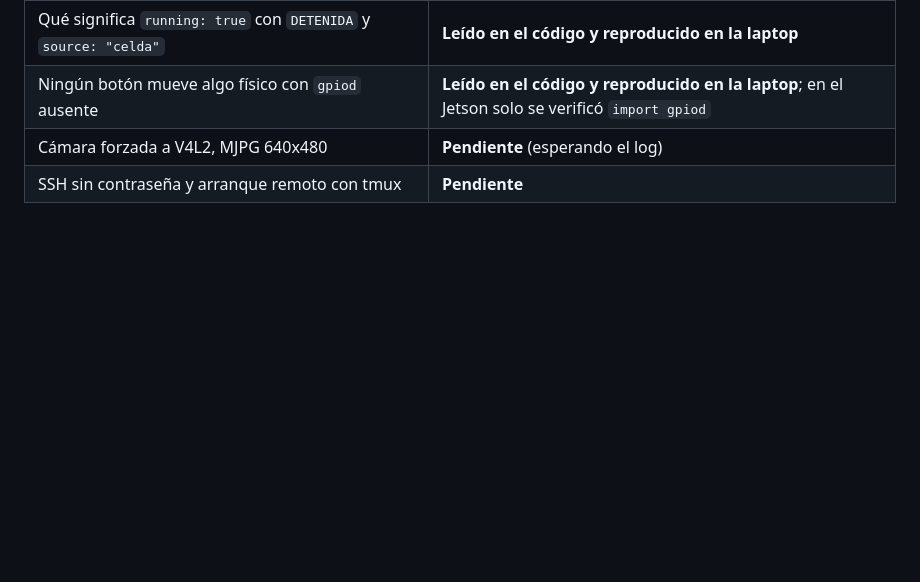
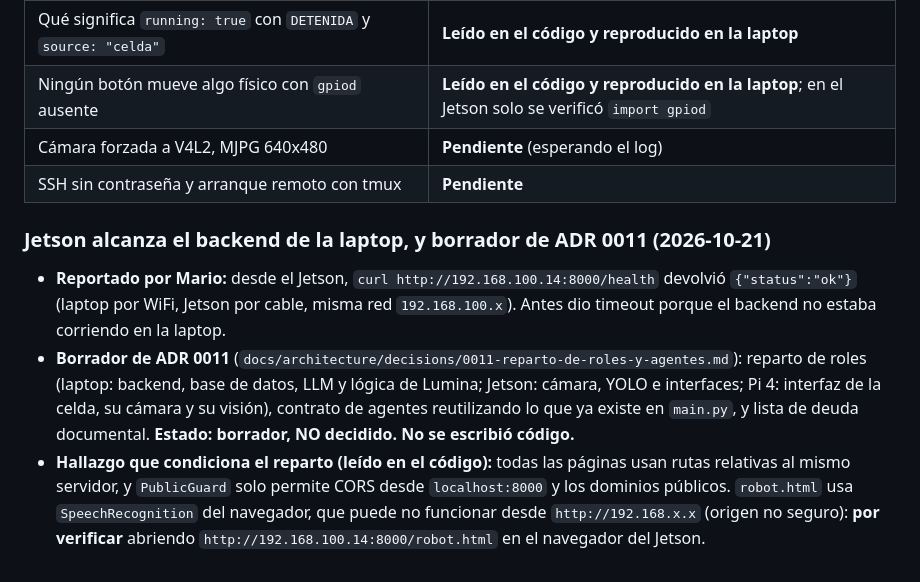
Before and after one commit to MarioMendez-123/INTEGRADORA, a Markdown page: docs/jetson/BITACORA_JETSON.md, the part around the change. Drawn GitHub-style; blank space fills up the shorter version.

Commit message:
Agrega el borrador de ADR 0011: reparto de roles y contrato de agentes (no decidido)
Propone laptop como backend central, base de datos, LLM y Lumina; Jetson con
camara, YOLO e interfaces; Pi 4 con la interfaz de la celda, su camara y su
vision. Define un contrato de agente (start, stop, status, stream) que
reutiliza lo existente en main.py, retira CELL_AGENT_URL (nunca se implemento),
compara dos formas de servir las paginas y lista las preguntas abiertas y la
deuda documental. Estado: borrador, sin decidir; no hay codigo.

Co-Authored-By: Claude Sonnet 5.5 <noreply@anthropic.com>

```diff
--- a/docs/jetson/BITACORA_JETSON.md
+++ b/docs/jetson/BITACORA_JETSON.md
@@ -622,3 +622,19 @@ para no abrir GPIO) quedan como propuesta, a decidir por Mario.
 | Ningún botón mueve algo físico con `gpiod` ausente | **Leído en el código y reproducido en la laptop**; en el Jetson solo se verificó `import gpiod` |
 | Cámara forzada a V4L2, MJPG 640x480 | **Pendiente** (esperando el log) |
 | SSH sin contraseña y arranque remoto con tmux | **Pendiente** |
+
+### Jetson alcanza el backend de la laptop, y borrador de ADR 0011 (2026-10-21)
+
+- **Reportado por Mario:** desde el Jetson, `curl http://192.168.100.14:8000/health` devolvió
+  `{"status":"ok"}` (laptop por WiFi, Jetson por cable, misma red `192.168.100.x`). Antes dio
+  timeout porque el backend no estaba corriendo en la laptop.
+- **Borrador de ADR 0011** (`docs/architecture/decisions/0011-reparto-de-roles-y-agentes.md`):
+  reparto de roles (laptop: backend, base de datos, LLM y lógica de Lumina; Jetson: cámara,
+  YOLO e interfaces; Pi 4: interfaz de la celda, su cámara y su visión), contrato de agentes
+  reutilizando lo que ya existe en `main.py`, y lista de deuda documental. **Estado: borrador,
+  NO decidido. No se escribió código.**
+- **Hallazgo que condiciona el reparto (leído en el código):** todas las páginas usan rutas
+  relativas al mismo servidor, y `PublicGuard` solo permite CORS desde `localhost:8000` y los
+  dominios públicos. `robot.html` usa `SpeechRecognition` del navegador, que puede no funcionar
+  desde `http://192.168.x.x` (origen no seguro): **por verificar** abriendo
+  `http://192.168.100.14:8000/robot.html` en el navegador del Jetson.
```
Also changed, not shown: 1 other file.
